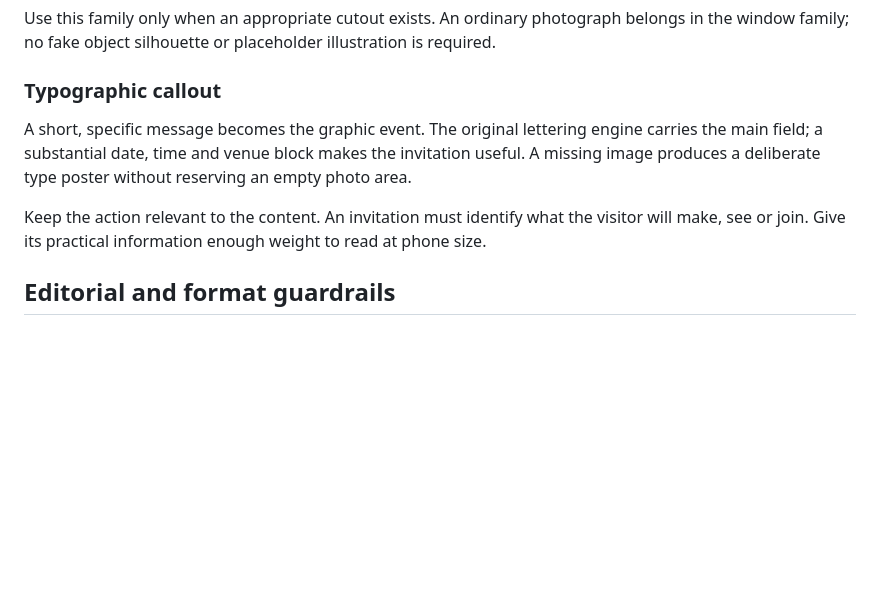
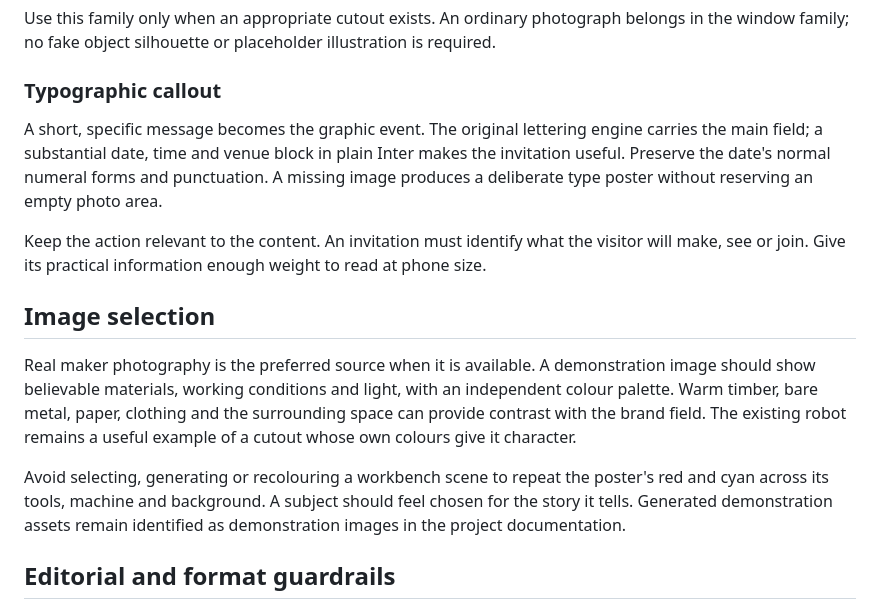
Before and after one commit to niyamax/maker-faire-kochi-poster-studio, a Markdown page: docs/art-direction.md, the part around one of its changes. Drawn GitHub-style; blank space fills up the shorter version.

```diff
--- a/docs/art-direction.md
+++ b/docs/art-direction.md
@@ -30,9 +40,15 @@ Use this family only when an appropriate cutout exists. An ordinary photograph b
 
 ### Typographic callout
 
-A short, specific message becomes the graphic event. The original lettering engine carries the main field; a substantial date, time and venue block makes the invitation useful. A missing image produces a deliberate type poster without reserving an empty photo area.
+A short, specific message becomes the graphic event. The original lettering engine carries the main field; a substantial date, time and venue block in plain Inter makes the invitation useful. Preserve the date's normal numeral forms and punctuation. A missing image produces a deliberate type poster without reserving an empty photo area.
 
 Keep the action relevant to the content. An invitation must identify what the visitor will make, see or join. Give its practical information enough weight to read at phone size.
+
+## Image selection
+
+Real maker photography is the preferred source when it is available. A demonstration image should show believable materials, working conditions and light, with an independent colour palette. Warm timber, bare metal, paper, clothing and the surrounding space can provide contrast with the brand field. The existing robot remains a useful example of a cutout whose own colours give it character.
+
+Avoid selecting, generating or recolouring a workbench scene to repeat the poster's red and cyan across its tools, machine and background. A subject should feel chosen for the story it tells. Generated demonstration assets remain identified as demonstration images in the project documentation.
 
 ## Editorial and format guardrails
 
```
Also changed, not shown: other parts of docs/art-direction.md (+17 -7 lines), README.md (+2 -0 lines), assets/samples/README.md (+2 -2 lines), docs/images/content-series.png, 2 other files.
